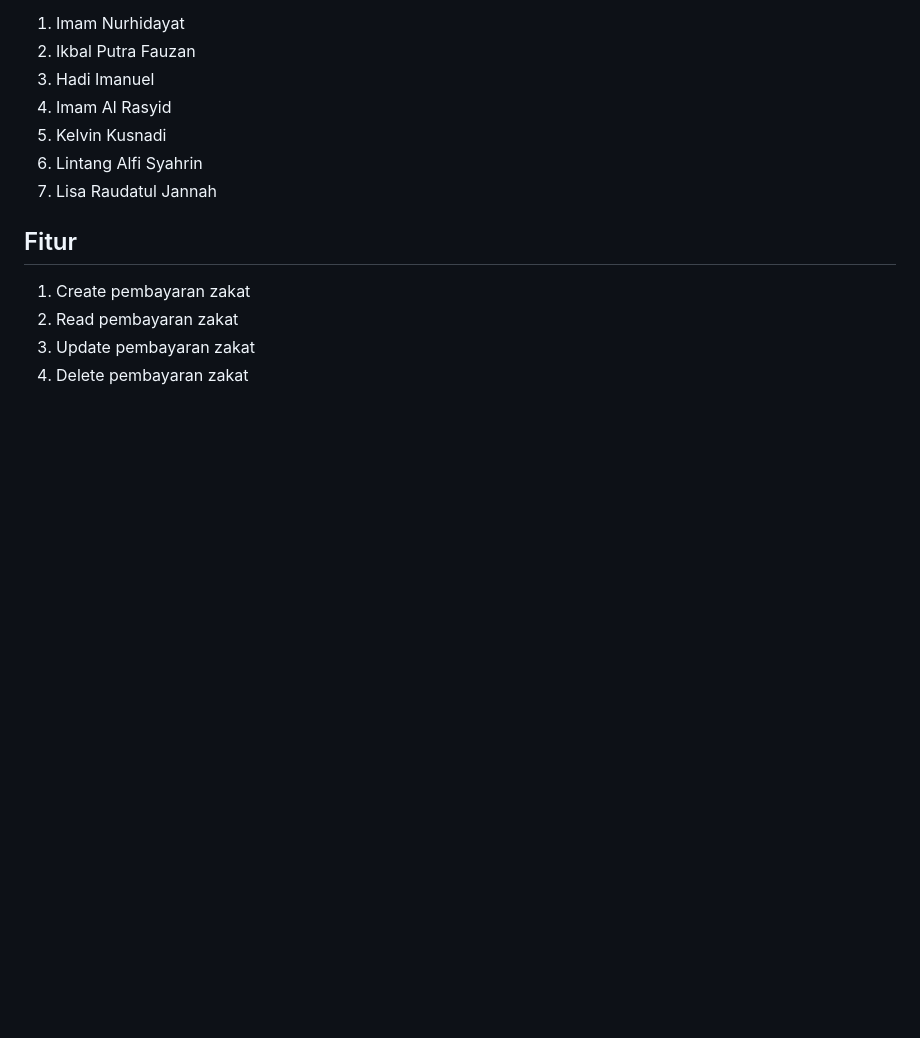
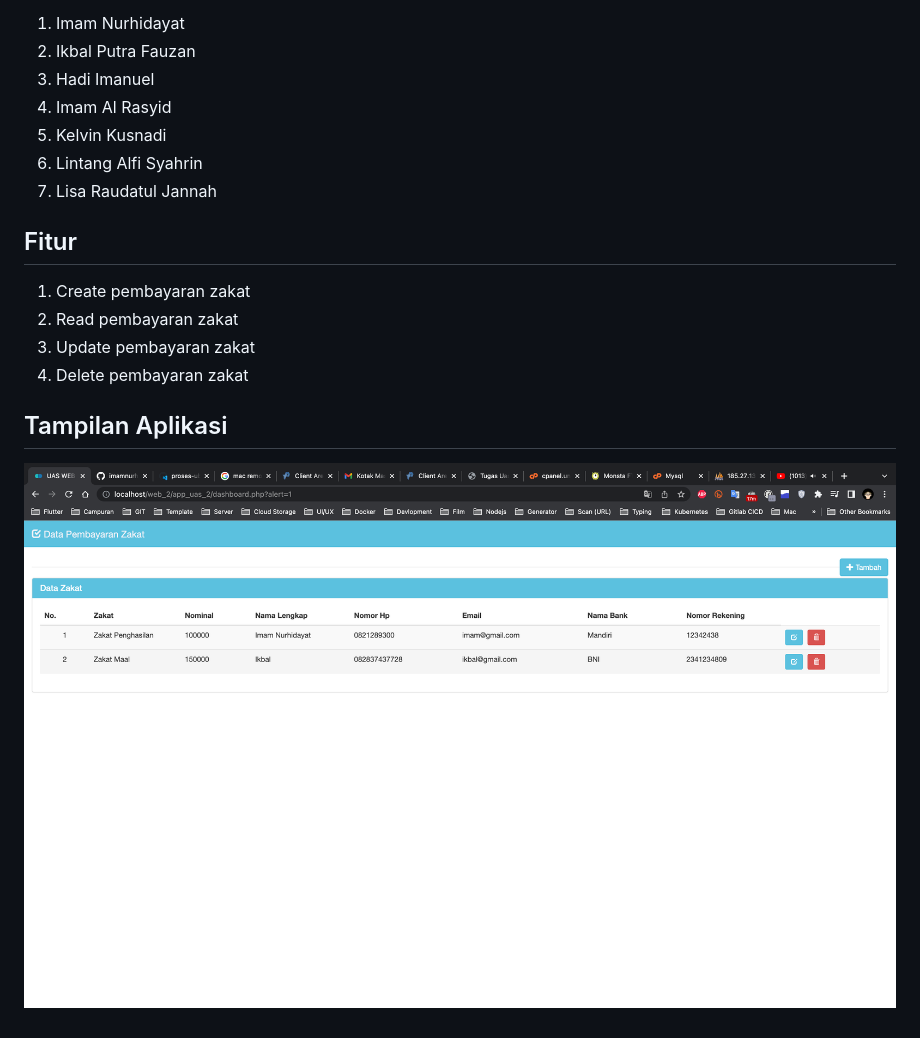
Before and after one commit to imamnurhy/UAS_PEMEROGRAMAN_WEB_2_4, a Markdown page: README.md, the part around the change. GitHub-like rendering; pictures changed too: tampilan_aplikasi.png (added); blank space fills up the shorter version.

Commit message:
Menampilkan hasil screenshot pada file readmeg

```diff
--- a/README.md
+++ b/README.md
@@ -14,3 +14,6 @@
 2. Read pembayaran zakat
 3. Update pembayaran zakat
 4. Delete pembayaran zakat
+
+## Tampilan Aplikasi
+![Halaman Dashboard](tampilan_aplikasi.png)
```
